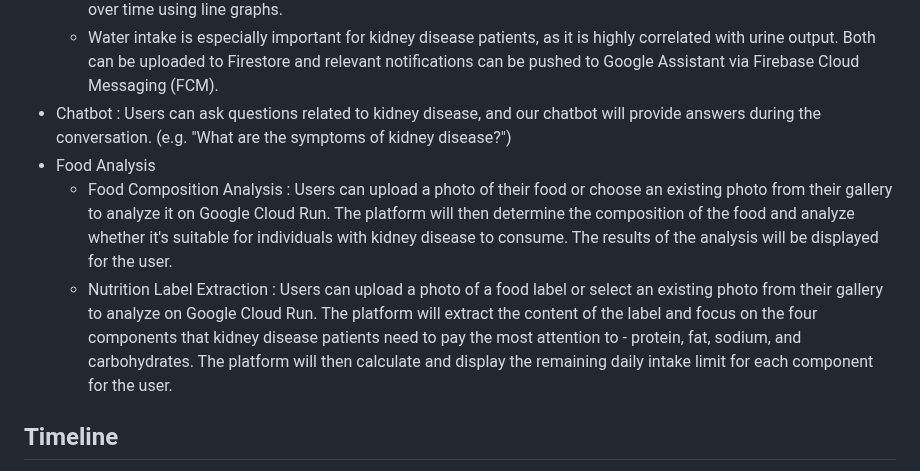
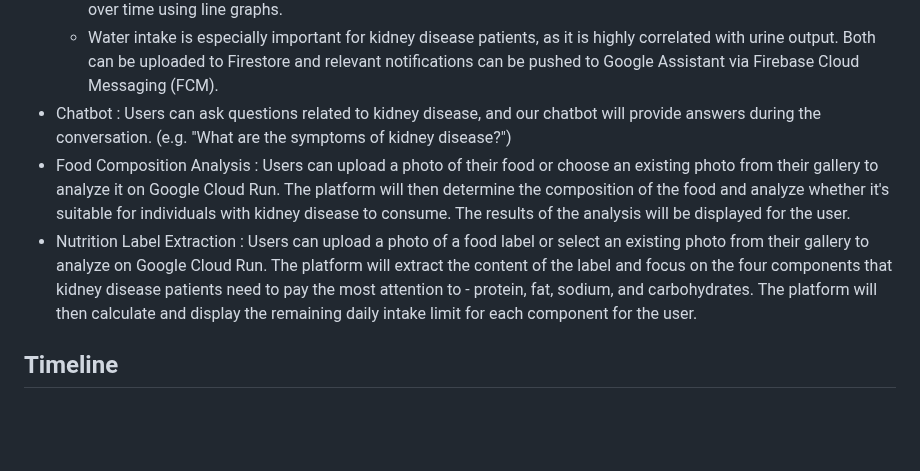
Before and after one commit to oscarchew/YoziCare, a Markdown page: README.md, the part around the change. Drawn GitHub-style; blank space fills up the shorter version.

```diff
--- a/README.md
+++ b/README.md
@@ -19,9 +19,8 @@ Our platform provides a convenient way for people to assess their risk of kidney
   - Using indicators such as glomerular filtration rate (GFR) and creatinine levels, we determine the stage of the disease and provide dietary recommendations based on the results (linked to the first point for condition identification). In addition to using Firebase or GCP APIs for analysis, we can also display changes in health status over time using line graphs.
   - Water intake is especially important for kidney disease patients, as it is highly correlated with urine output. Both can be uploaded to Firestore and relevant notifications can be pushed to Google Assistant via Firebase Cloud Messaging (FCM).
 - Chatbot : Users can ask questions related to kidney disease, and our chatbot will provide answers during the conversation. (e.g. "What are the symptoms of kidney disease?")
-- Food Analysis
-  - Food Composition Analysis : Users can upload a photo of their food or choose an existing photo from their gallery to analyze it on Google Cloud Run. The platform will then determine the composition of the food and analyze whether it's suitable for individuals with kidney disease to consume. The results of the analysis will be displayed for the user.
-  - Nutrition Label Extraction : Users can upload a photo of a food label or select an existing photo from their gallery to analyze on Google Cloud Run. The platform will extract the content of the label and focus on the four components that kidney disease patients need to pay the most attention to - protein, fat, sodium, and carbohydrates. The platform will then calculate and display the remaining daily intake limit for each component for the user.
+- Food Composition Analysis : Users can upload a photo of their food or choose an existing photo from their gallery to analyze it on Google Cloud Run. The platform will then determine the composition of the food and analyze whether it's suitable for individuals with kidney disease to consume. The results of the analysis will be displayed for the user.
+- Nutrition Label Extraction : Users can upload a photo of a food label or select an existing photo from their gallery to analyze on Google Cloud Run. The platform will extract the content of the label and focus on the four components that kidney disease patients need to pay the most attention to - protein, fat, sodium, and carbohydrates. The platform will then calculate and display the remaining daily intake limit for each component for the user.
 
 ## Timeline
 - Pre-demo meeting (3/5 or 3/6)
```
